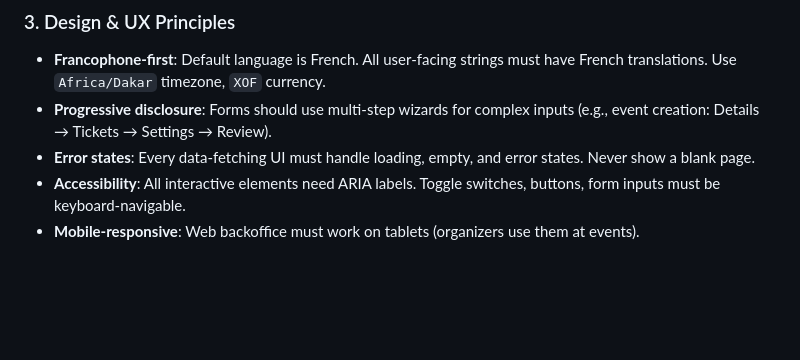
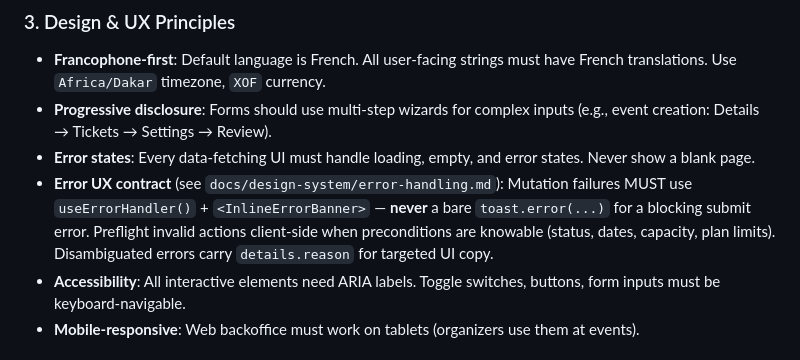
Before and after one commit to jailbreakerSN/EventApp, a Markdown page: CLAUDE.md, the part around the change. Drawn GitHub-style; blank space fills up the shorter version.

```diff
--- a/CLAUDE.md
+++ b/CLAUDE.md
@@ -634,6 +634,7 @@ Before writing any code, Claude MUST evaluate the task against these dimensions.
 - **Francophone-first**: Default language is French. All user-facing strings must have French translations. Use `Africa/Dakar` timezone, `XOF` currency.
 - **Progressive disclosure**: Forms should use multi-step wizards for complex inputs (e.g., event creation: Details → Tickets → Settings → Review).
 - **Error states**: Every data-fetching UI must handle loading, empty, and error states. Never show a blank page.
+- **Error UX contract** (see `docs/design-system/error-handling.md`): Mutation failures MUST use `useErrorHandler()` + `<InlineErrorBanner>` — **never** a bare `toast.error(...)` for a blocking submit error. Preflight invalid actions client-side when preconditions are knowable (status, dates, capacity, plan limits). Disambiguated errors carry `details.reason` for targeted UI copy.
 - **Accessibility**: All interactive elements need ARIA labels. Toggle switches, buttons, form inputs must be keyboard-navigable.
 - **Mobile-responsive**: Web backoffice must work on tablets (organizers use them at events).
 
```
Also changed, not shown: docs/design-system/README.md (+16 -14 lines), docs/design-system/error-handling.md (added, +179 -0 lines).
